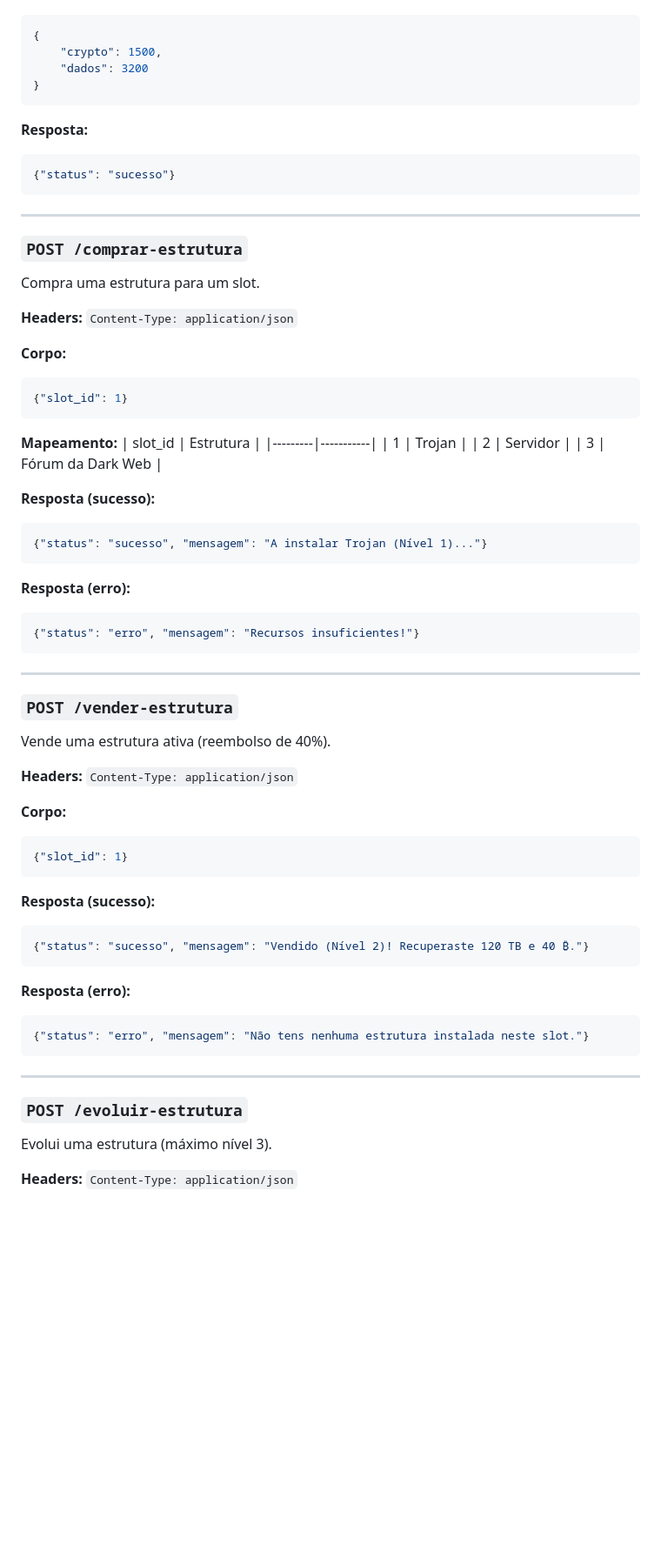
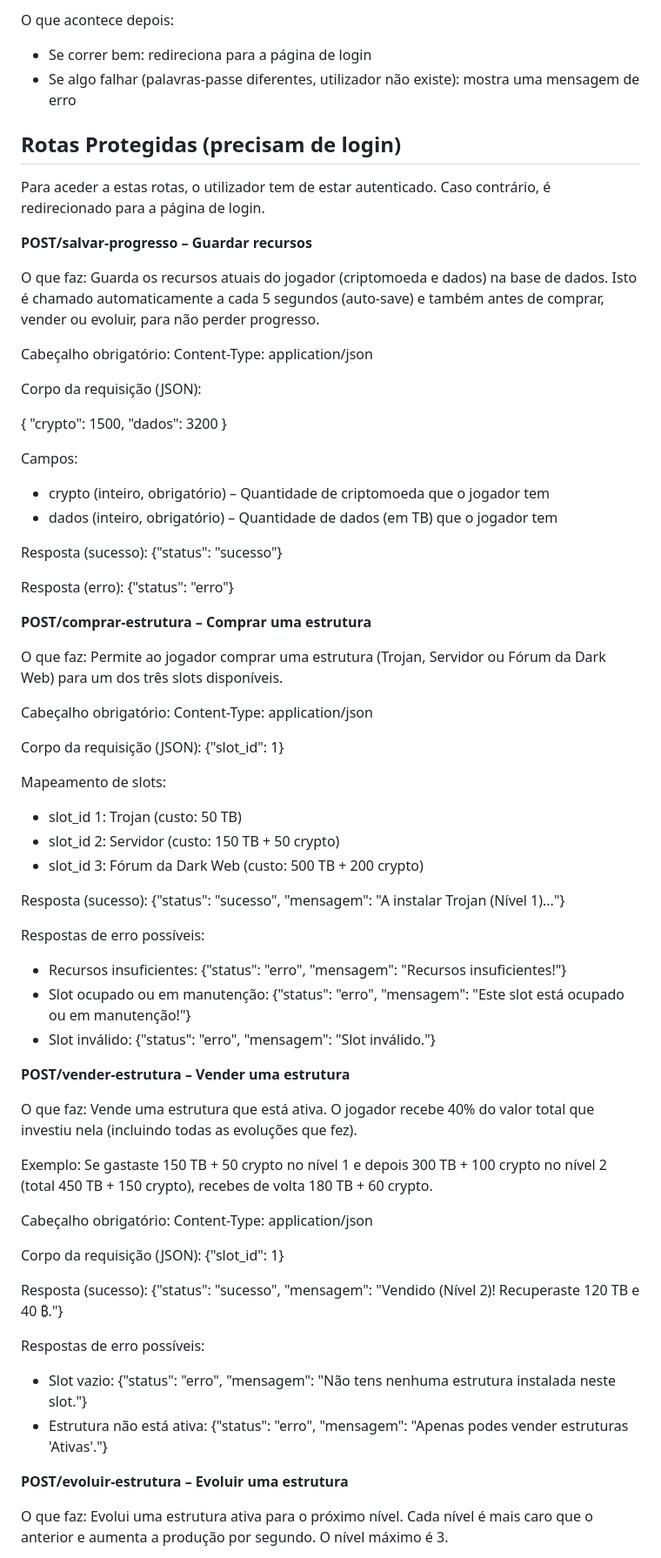
Before and after one commit to BeniDeCrocs/ProjetoDAW-Alfredo-Bernardo-Nuno, a Markdown page: api_documentacao.md, the part around one of its changes. Shown at 87% size. Drawn GitHub-style; blank space fills up the shorter version.

````diff
--- a/api_documentacao.md
+++ b/api_documentacao.md
@@ -75,69 +78,80 @@ Guarda os recursos do jogador.
+O que acontece depois:
+- Se correr bem: redireciona para a página de login
+- Se algo falhar (palavras-passe diferentes, utilizador não existe): mostra uma mensagem de erro
+
+
+## Rotas Protegidas (precisam de login)
+
+Para aceder a estas rotas, o utilizador tem de estar autenticado. Caso contrário, é redirecionado para a página de login.
+
+
+**POST/salvar-progresso – Guardar recursos**
+
+O que faz: Guarda os recursos atuais do jogador (criptomoeda e dados) na base de dados. Isto é chamado automaticamente a cada 5 segundos (auto-save) e também antes de comprar, vender ou evoluir, para não perder progresso.
+
+Cabeçalho obrigatório: Content-Type: application/json
+
+Corpo da requisição (JSON):
+
 {
     "crypto": 1500,
     "dados": 3200
 }
-```
 
-**Resposta:**
-```json
+Campos:
+- crypto (inteiro, obrigatório) – Quantidade de criptomoeda que o jogador tem
+- dados (inteiro, obrigatório) – Quantidade de dados (em TB) que o jogador tem
+
+Resposta (sucesso):
 {"status": "sucesso"}
-```
 
----
+Resposta (erro):
+{"status": "erro"}
 
-### `POST /comprar-estrutura`
-Compra uma estrutura para um slot.
 
-**Headers:** `Content-Type: application/json`
+**POST/comprar-estrutura – Comprar uma estrutura**
 
-**Corpo:**
-```json
+O que faz: Permite ao jogador comprar uma estrutura (Trojan, Servidor ou Fórum da Dark Web) para um dos três slots disponíveis.
+
+Cabeçalho obrigatório: Content-Type: application/json
+
+Corpo da requisição (JSON):
 {"slot_id": 1}
-```
 
-**Mapeamento:**
-| slot_id | Estrutura |
-|---------|-----------|
-| 1 | Trojan |
-| 2 | Servidor |
-| 3 | Fórum da Dark Web |
+Mapeamento de slots:
+- slot_id 1: Trojan (custo: 50 TB)
+- slot_id 2: Servidor (custo: 150 TB + 50 crypto)
+- slot_id 3: Fórum da Dark Web (custo: 500 TB + 200 crypto)
 
-**Resposta (sucesso):**
-```json
+Resposta (sucesso):
 {"status": "sucesso", "mensagem": "A instalar Trojan (Nível 1)..."}
-```
 
-**Resposta (erro):**
-```json
-{"status": "erro", "mensagem": "Recursos insuficientes!"}
-```
+Respostas de erro possíveis:
+- Recursos insuficientes: {"status": "erro", "mensagem": "Recursos insuficientes!"}
+- Slot ocupado ou em manutenção: {"status": "erro", "mensagem": "Este slot está ocupado ou em manutenção!"}
+- Slot inválido: {"status": "erro", "mensagem": "Slot inválido."}
 
----
 
-### `POST /vender-estrutura`
-Vende uma estrutura ativa (reembolso de 40%).
+**POST/vender-estrutura – Vender uma estrutura**
 
-**Headers:** `Content-Type: application/json`
+O que faz: Vende uma estrutura que está ativa. O jogador recebe 40% do valor total que investiu nela (incluindo todas as evoluções que fez).
 
-**Corpo:**
-```json
+Exemplo: Se gastaste 150 TB + 50 crypto no nível 1 e depois 300 TB + 100 crypto no nível 2 (total 450 TB + 150 crypto), recebes de volta 180 TB + 60 crypto.
+
+Cabeçalho obrigatório: Content-Type: application/json
+
+Corpo da requisição (JSON):
 {"slot_id": 1}
-```
 
-**Resposta (sucesso):**
-```json
+Resposta (sucesso):
 {"status": "sucesso", "mensagem": "Vendido (Nível 2)! Recuperaste 120 TB e 40 ₿."}
-```
 
-**Resposta (erro):**
-```json
-{"status": "erro", "mensagem": "Não tens nenhuma estrutura instalada neste slot."}
-```
+Respostas de erro possíveis:
+- Slot vazio: {"status": "erro", "mensagem": "Não tens nenhuma estrutura instalada neste slot."}
+- Estrutura não está ativa: {"status": "erro", "mensagem": "Apenas podes vender estruturas 'Ativas'."}
 
----
 
-### `POST /evoluir-estrutura`
-Evolui uma estrutura (máximo nível 3).
+**POST/evoluir-estrutura – Evoluir uma estrutura**
 
-**Headers:** `Content-Type: application/json`
+O que faz: Evolui uma estrutura ativa para o próximo nível. Cada nível é mais caro que o anterior e aumenta a produção por segundo. O nível máximo é 3.
 
````
Also changed, not shown: other parts of api_documentacao.md (+115 -86 lines).
